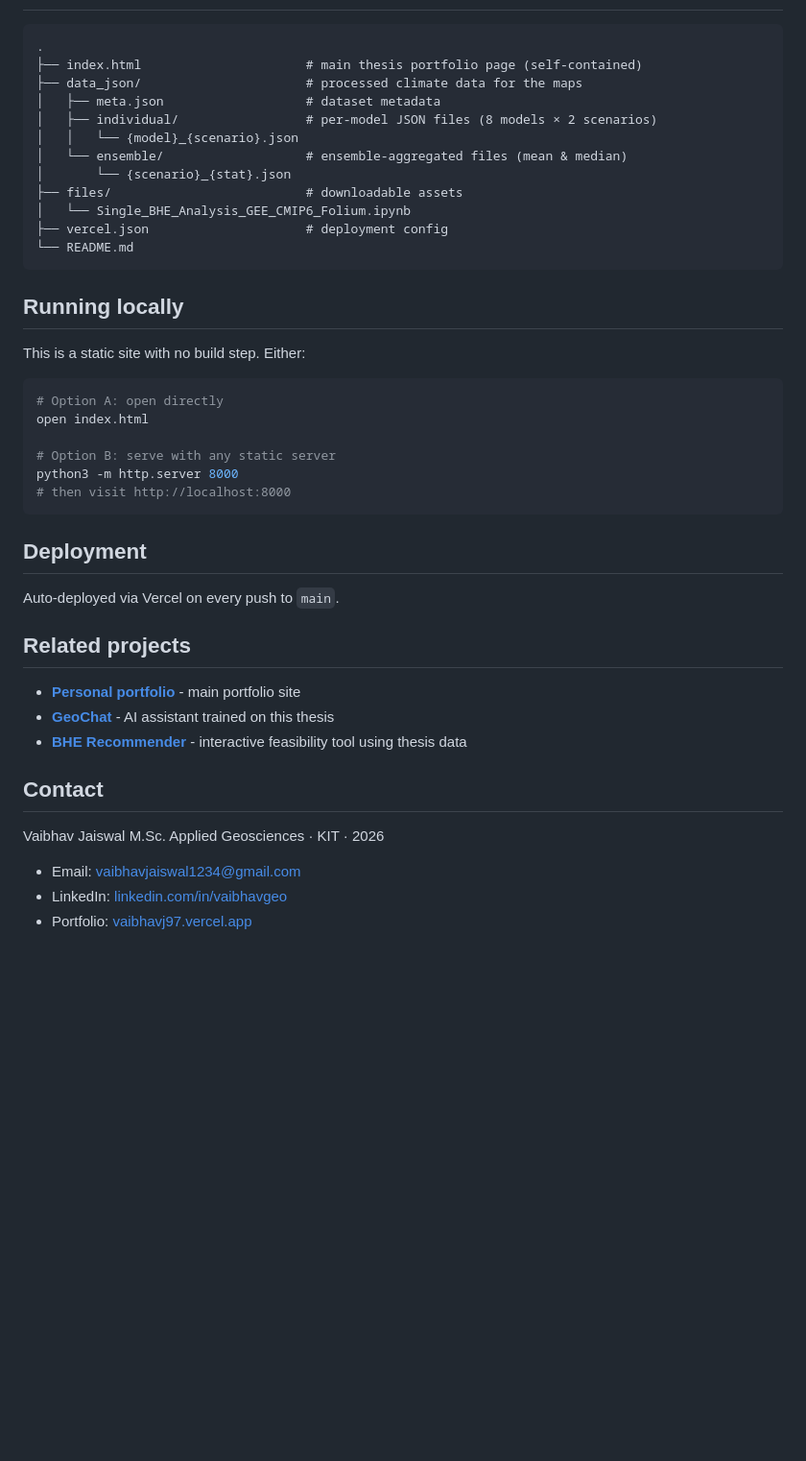
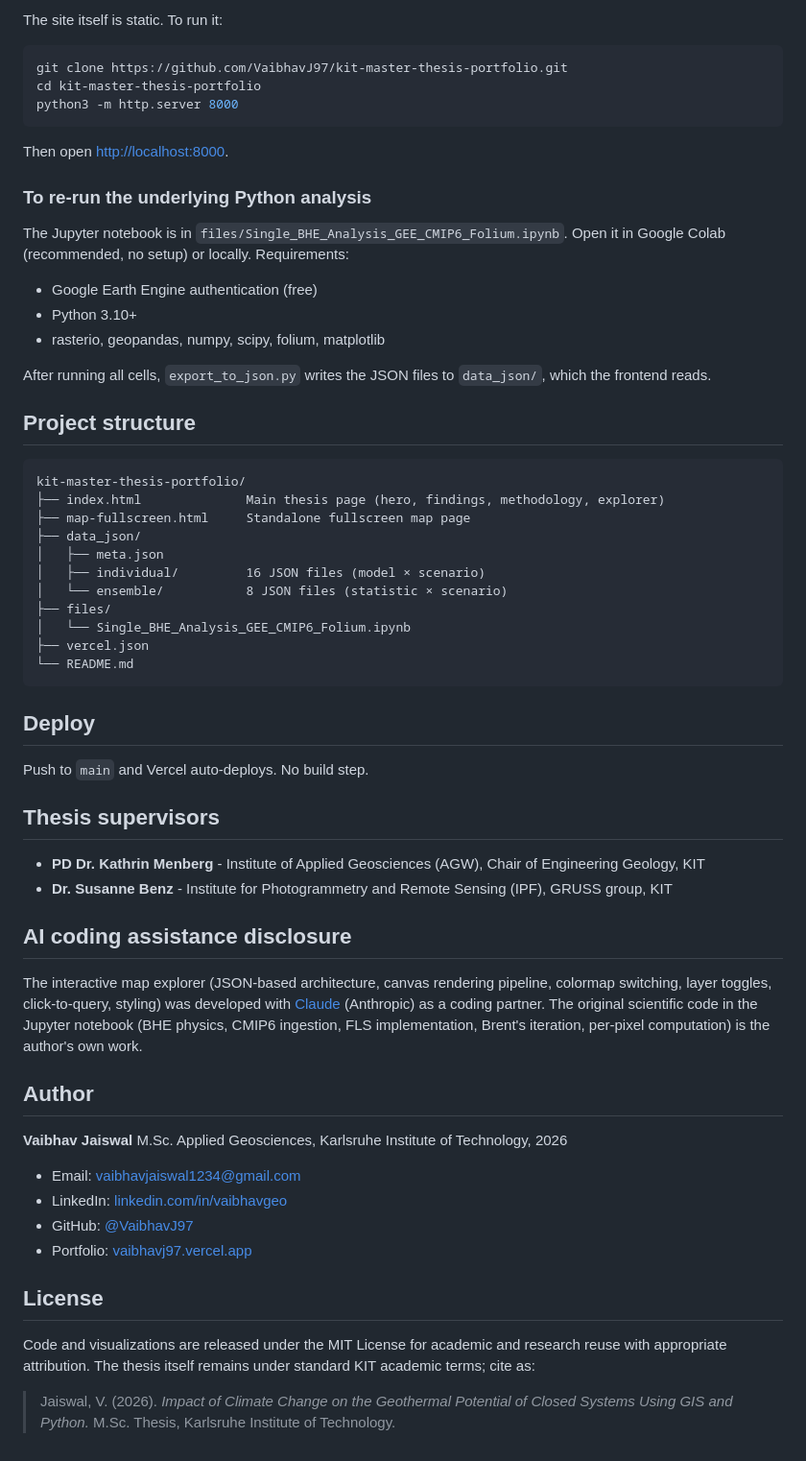
Before and after one commit to VaibhavJ97/kit-master-thesis-portfolio, a Markdown page: README.md, the part around one of its changes. Shown at 96% size. Rendered like a GitHub page; blank space fills up the shorter version.

````diff
--- a/README.md
+++ b/README.md
@@ -42,47 +72,64 @@ The site is a static HTML, CSS, and vanilla JavaScript application with interact
+The site itself is static. To run it:
+
+```bash
+git clone https://github.com/VaibhavJ97/kit-master-thesis-portfolio.git
+cd kit-master-thesis-portfolio
+python3 -m http.server 8000
+```
+
+Then open [http://localhost:8000](http://localhost:8000).
+
+### To re-run the underlying Python analysis
+
+The Jupyter notebook is in `files/Single_BHE_Analysis_GEE_CMIP6_Folium.ipynb`. Open it in Google Colab (recommended, no setup) or locally. Requirements:
+
+- Google Earth Engine authentication (free)
+- Python 3.10+
+- rasterio, geopandas, numpy, scipy, folium, matplotlib
+
+After running all cells, `export_to_json.py` writes the JSON files to `data_json/`, which the frontend reads.
+
+## Project structure
 
 ```
-.
-├── index.html                      # main thesis portfolio page (self-contained)
-├── data_json/                      # processed climate data for the maps
-│   ├── meta.json                   # dataset metadata
-│   ├── individual/                 # per-model JSON files (8 models × 2 scenarios)
-│   │   └── {model}_{scenario}.json
-│   └── ensemble/                   # ensemble-aggregated files (mean & median)
-│       └── {scenario}_{stat}.json
-├── files/                          # downloadable assets
+kit-master-thesis-portfolio/
+├── index.html              Main thesis page (hero, findings, methodology, explorer)
+├── map-fullscreen.html     Standalone fullscreen map page
+├── data_json/
+│   ├── meta.json
+│   ├── individual/         16 JSON files (model × scenario)
+│   └── ensemble/           8 JSON files (statistic × scenario)
+├── files/
 │   └── Single_BHE_Analysis_GEE_CMIP6_Folium.ipynb
-├── vercel.json                     # deployment config
+├── vercel.json
 └── README.md
 ```
 
-## Running locally
+## Deploy
 
-This is a static site with no build step. Either:
+Push to `main` and Vercel auto-deploys. No build step.
 
-```bash
-# Option A: open directly
-open index.html
+## Thesis supervisors
 
-# Option B: serve with any static server
-python3 -m http.server 8000
-# then visit http://localhost:8000
-```
+- **PD Dr. Kathrin Menberg** - Institute of Applied Geosciences (AGW), Chair of Engineering Geology, KIT
+- **Dr. Susanne Benz** - Institute for Photogrammetry and Remote Sensing (IPF), GRUSS group, KIT
 
-## Deployment
+## AI coding assistance disclosure
 
-Auto-deployed via Vercel on every push to `main`.
+The interactive map explorer (JSON-based architecture, canvas rendering pipeline, colormap switching, layer toggles, click-to-query, styling) was developed with [Claude](https://claude.ai) (Anthropic) as a coding partner. The original scientific code in the Jupyter notebook (BHE physics, CMIP6 ingestion, FLS implementation, Brent's iteration, per-pixel computation) is the author's own work.
 
-## Related projects
+## Author
 
-- **[Personal portfolio](https://vaibhavj97.vercel.app)** - main portfolio site
-- **[GeoChat](https://github.com/VaibhavJ97/geochat)** - AI assistant trained on this thesis
-- **[BHE Recommender](https://github.com/VaibhavJ97/bhe-recommender)** - interactive feasibility tool using thesis data
-
-## Contact
-
-Vaibhav Jaiswal
-M.Sc. Applied Geosciences · KIT · 2026
+**Vaibhav Jaiswal**
+M.Sc. Applied Geosciences, Karlsruhe Institute of Technology, 2026
 
 - Email: vaibhavjaiswal1234@gmail.com
 - LinkedIn: [linkedin.com/in/vaibhavgeo](https://www.linkedin.com/in/vaibhavgeo/)
+- GitHub: [@VaibhavJ97](https://github.com/VaibhavJ97)
 - Portfolio: [vaibhavj97.vercel.app](https://vaibhavj97.vercel.app)
+
+## License
+
+Code and visualizations are released under the MIT License for academic and research reuse with appropriate attribution. The thesis itself remains under standard KIT academic terms; cite as:
+
+> Jaiswal, V. (2026). *Impact of Climate Change on the Geothermal Potential of Closed Systems Using GIS and Python.* M.Sc. Thesis, Karlsruhe Institute of Technology.
````
Also changed, not shown: other parts of README.md (+56 -26 lines).
